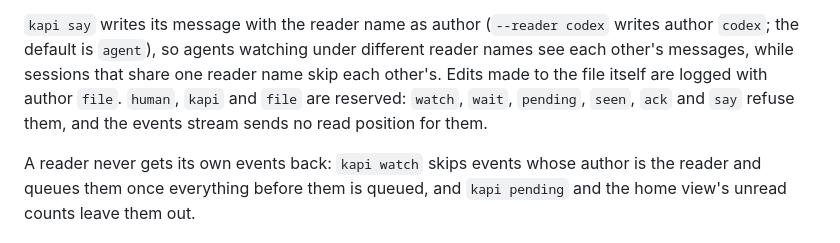
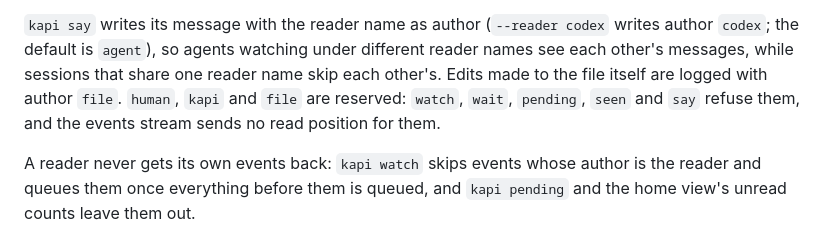
Before and after one commit to xaaha/kapi, a Markdown page: docs/contract.md, the part around the change. Drawn GitHub-style.

Commit message:
Drop the removed ack op from the contract

```diff
--- a/docs/contract.md
+++ b/docs/contract.md
@@ -279,7 +279,7 @@ codex` writes author `codex`; the default is `agent`), so agents watching
 under different reader names see each other's messages, while sessions that
 share one reader name skip each other's. Edits made to the file itself are
 logged with author `file`. `human`, `kapi` and `file` are reserved:
-`watch`, `wait`, `pending`, `seen`, `ack` and `say` refuse them, and the events stream sends
+`watch`, `wait`, `pending`, `seen` and `say` refuse them, and the events stream sends
 no read position for them.
 
 A reader never gets its own events back: `kapi watch` skips events whose
```
